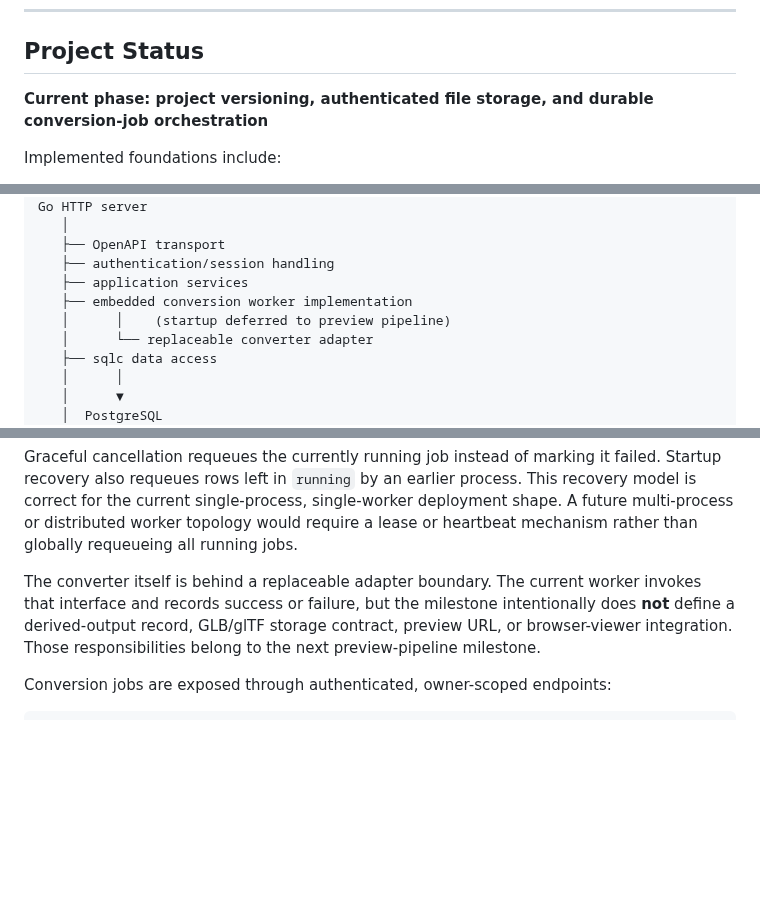
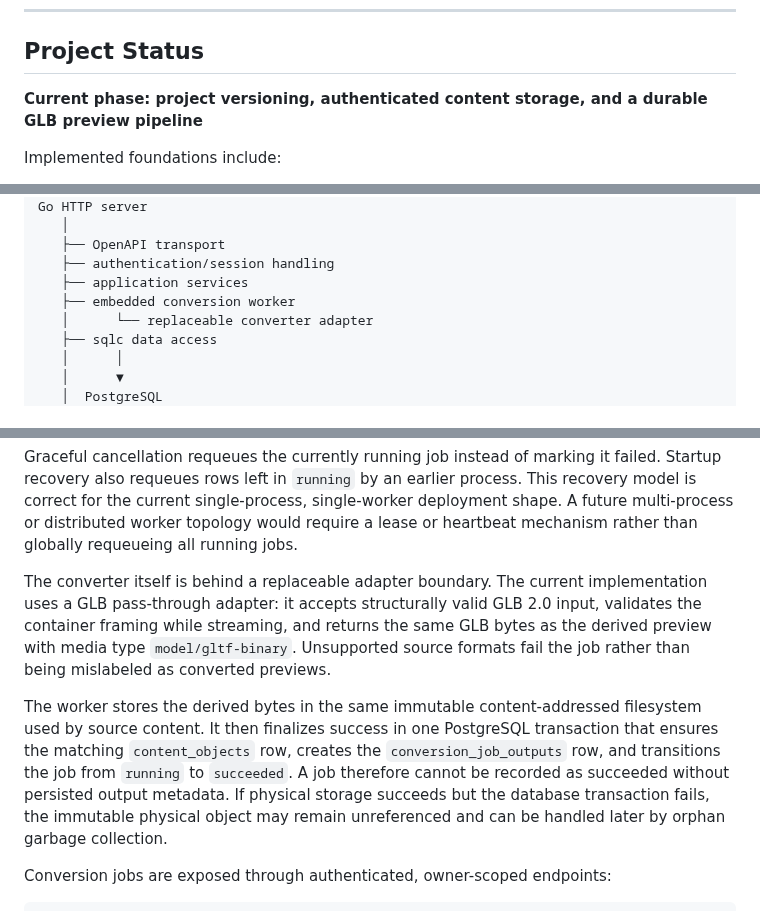
Before and after one commit to AngelAvilesSil/3Default, a Markdown page: README.md, 3 parts joined by grey strips. Rendered like a GitHub page; blank space fills up the shorter version.

```diff
--- a/README.md
+++ b/README.md
@@ -12,7 +12,7 @@ This repository is a ground-up reconstruction of an earlier 3Default MVP. It is
 
 ## Project Status
 
-**Current phase: project versioning, authenticated file storage, and durable conversion-job orchestration**
+**Current phase: project versioning, authenticated content storage, and a durable GLB preview pipeline**
 
 Implemented foundations include:
 
@@ -90,8 +92,7 @@ Go HTTP server
    ├── OpenAPI transport
    ├── authentication/session handling
    ├── application services
-   ├── embedded conversion worker implementation
-   │      │    (startup deferred to preview pipeline)
+   ├── embedded conversion worker
    │      └── replaceable converter adapter
    ├── sqlc data access
    │      │
@@ -535,7 +537,9 @@ The embedded worker claims the oldest pending job with PostgreSQL row locking an
 
 Graceful cancellation requeues the currently running job instead of marking it failed. Startup recovery also requeues rows left in `running` by an earlier process. This recovery model is correct for the current single-process, single-worker deployment shape. A future multi-process or distributed worker topology would require a lease or heartbeat mechanism rather than globally requeueing all running jobs.
 
-The converter itself is behind a replaceable adapter boundary. The current worker invokes that interface and records success or failure, but the milestone intentionally does **not** define a derived-output record, GLB/glTF storage contract, preview URL, or browser-viewer integration. Those responsibilities belong to the next preview-pipeline milestone.
+The converter itself is behind a replaceable adapter boundary. The current implementation uses a GLB pass-through adapter: it accepts structurally valid GLB 2.0 input, validates the container framing while streaming, and returns the same GLB bytes as the derived preview with media type `model/gltf-binary`. Unsupported source formats fail the job rather than being mislabeled as converted previews.
+
+The worker stores the derived bytes in the same immutable content-addressed filesystem used by source content. It then finalizes success in one PostgreSQL transaction that ensures the matching `content_objects` row, creates the `conversion_job_outputs` row, and transitions the job from `running` to `succeeded`. A job therefore cannot be recorded as succeeded without persisted output metadata. If physical storage succeeds but the database transaction fails, the immutable physical object may remain unreferenced and can be handled later by orphan garbage collection.
 
 Conversion jobs are exposed through authenticated, owner-scoped endpoints:
 
```
Also changed, not shown: other parts of README.md (+35 -16 lines).
